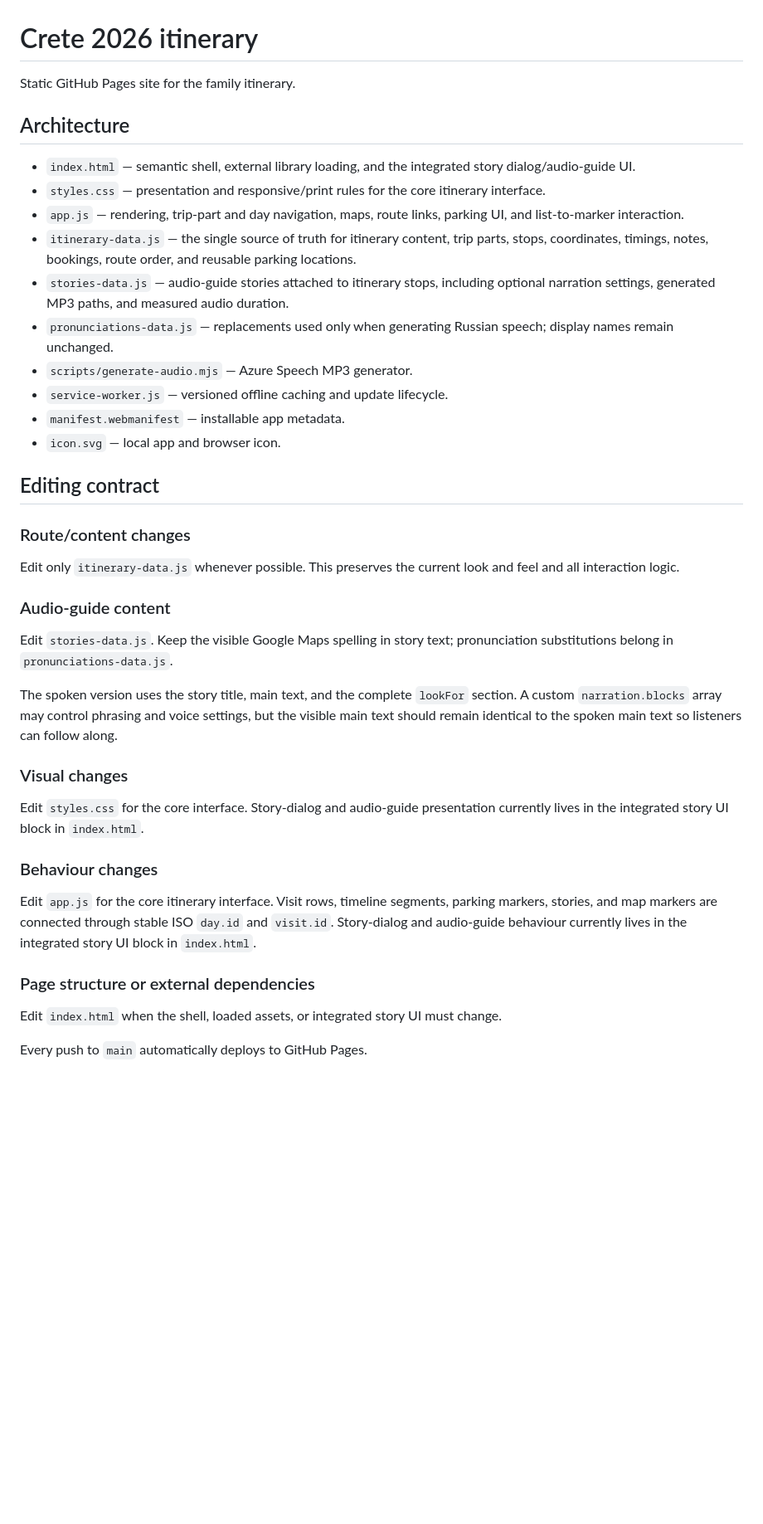
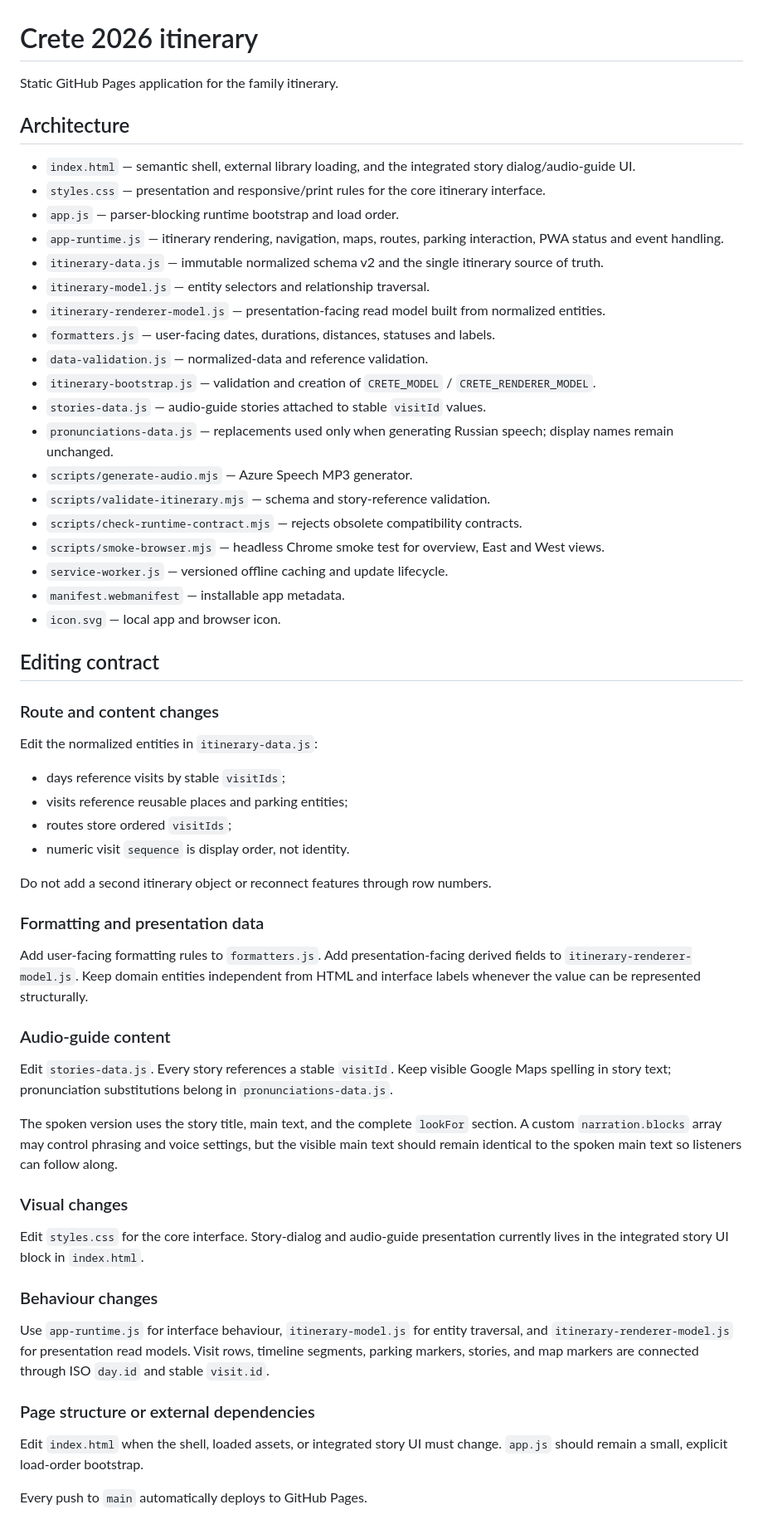
Before and after one commit to fgolos/crete-2026, a Markdown page: README.md, the part around one of its changes. Shown at 83% size. GitHub-like rendering; blank space fills up the shorter version.

Commit message:
docs: update editing contract for normalized runtime

```diff
--- a/README.md
+++ b/README.md
@@ -1,29 +1,49 @@
 # Crete 2026 itinerary
 
-Static GitHub Pages site for the family itinerary.
+Static GitHub Pages application for the family itinerary.
 
 ## Architecture
 
 - `index.html` — semantic shell, external library loading, and the integrated story dialog/audio-guide UI.
 - `styles.css` — presentation and responsive/print rules for the core itinerary interface.
-- `app.js` — rendering, trip-part and day navigation, maps, route links, parking UI, and list-to-marker interaction.
-- `itinerary-data.js` — the single source of truth for itinerary content, trip parts, stops, coordinates, timings, notes, bookings, route order, and reusable parking locations.
-- `stories-data.js` — audio-guide stories attached to itinerary stops, including optional narration settings, generated MP3 paths, and measured audio duration.
+- `app.js` — parser-blocking runtime bootstrap and load order.
+- `app-runtime.js` — itinerary rendering, navigation, maps, routes, parking interaction, PWA status and event handling.
+- `itinerary-data.js` — immutable normalized schema v2 and the single itinerary source of truth.
+- `itinerary-model.js` — entity selectors and relationship traversal.
+- `itinerary-renderer-model.js` — presentation-facing read model built from normalized entities.
+- `formatters.js` — user-facing dates, durations, distances, statuses and labels.
+- `data-validation.js` — normalized-data and reference validation.
+- `itinerary-bootstrap.js` — validation and creation of `CRETE_MODEL` / `CRETE_RENDERER_MODEL`.
+- `stories-data.js` — audio-guide stories attached to stable `visitId` values.
 - `pronunciations-data.js` — replacements used only when generating Russian speech; display names remain unchanged.
 - `scripts/generate-audio.mjs` — Azure Speech MP3 generator.
+- `scripts/validate-itinerary.mjs` — schema and story-reference validation.
+- `scripts/check-runtime-contract.mjs` — rejects obsolete compatibility contracts.
+- `scripts/smoke-browser.mjs` — headless Chrome smoke test for overview, East and West views.
 - `service-worker.js` — versioned offline caching and update lifecycle.
 - `manifest.webmanifest` — installable app metadata.
 - `icon.svg` — local app and browser icon.
 
 ## Editing contract
 
-### Route/content changes
+### Route and content changes
 
-Edit only `itinerary-data.js` whenever possible. This preserves the current look and feel and all interaction logic.
+Edit the normalized entities in `itinerary-data.js`:
+
+- days reference visits by stable `visitIds`;
+- visits reference reusable places and parking entities;
+- routes store ordered `visitIds`;
+- numeric visit `sequence` is display order, not identity.
+
+Do not add a second itinerary object or reconnect features through row numbers.
+
+### Formatting and presentation data
+
+Add user-facing formatting rules to `formatters.js`. Add presentation-facing derived fields to `itinerary-renderer-model.js`. Keep domain entities independent from HTML and interface labels whenever the value can be represented structurally.
 
 ### Audio-guide content
 
-Edit `stories-data.js`. Keep the visible Google Maps spelling in story text; pronunciation substitutions belong in `pronunciations-data.js`.
+Edit `stories-data.js`. Every story references a stable `visitId`. Keep visible Google Maps spelling in story text; pronunciation substitutions belong in `pronunciations-data.js`.
 
 The spoken version uses the story title, main text, and the complete `lookFor` section. A custom `narration.blocks` array may control phrasing and voice settings, but the visible main text should remain identical to the spoken main text so listeners can follow along.
 
@@ -33,10 +53,10 @@ Edit `styles.css` for the core interface. Story-dialog and audio-guide presentat
 
 ### Behaviour changes
 
-Edit `app.js` for the core itinerary interface. Visit rows, timeline segments, parking markers, stories, and map markers are connected through stable ISO `day.id` and `visit.id`. Story-dialog and audio-guide behaviour currently lives in the integrated story UI block in `index.html`.
+Use `app-runtime.js` for interface behaviour, `itinerary-model.js` for entity traversal, and `itinerary-renderer-model.js` for presentation read models. Visit rows, timeline segments, parking markers, stories, and map markers are connected through ISO `day.id` and stable `visit.id`.
 
 ### Page structure or external dependencies
 
-Edit `index.html` when the shell, loaded assets, or integrated story UI must change.
+Edit `index.html` when the shell, loaded assets, or integrated story UI must change. `app.js` should remain a small, explicit load-order bootstrap.
 
 Every push to `main` automatically deploys to GitHub Pages.
```
Also changed, not shown: other parts of README.md (+15 -7 lines).
